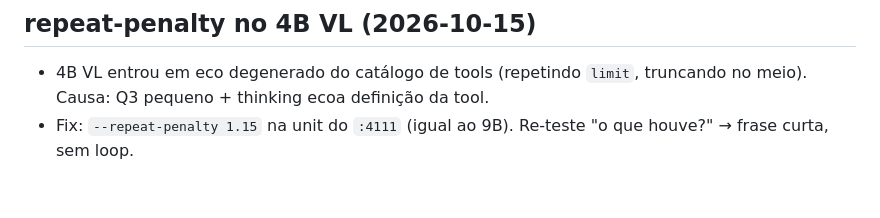
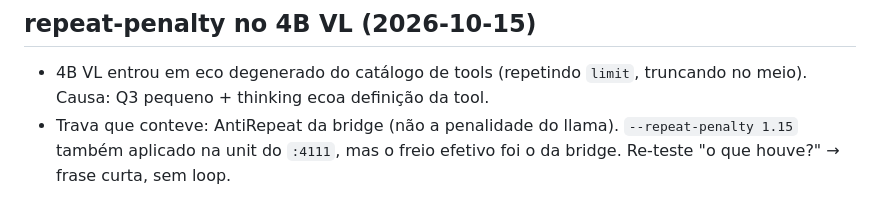
Before and after one commit to rocha83/OpenCodeBridge, a Markdown page: HISTORY.md, the part around the change. Rendered like a GitHub page.

Commit message:
docs: trava efetiva foi AntiRepeat da bridge

```diff
--- a/HISTORY.md
+++ b/HISTORY.md
@@ -1269,5 +1269,6 @@
 ## repeat-penalty no 4B VL (2026-10-15)
 - 4B VL entrou em eco degenerado do catálogo de tools (repetindo `limit`,
   truncando no meio). Causa: Q3 pequeno + thinking ecoa definição da tool.
-- Fix: `--repeat-penalty 1.15` na unit do `:4111` (igual ao 9B). Re-teste
-  "o que houve?" → frase curta, sem loop.
+- Trava que conteve: AntiRepeat da bridge (não a penalidade do llama).
+  `--repeat-penalty 1.15` também aplicado na unit do `:4111`, mas o freio
+  efetivo foi o da bridge. Re-teste "o que houve?" → frase curta, sem loop.
```
